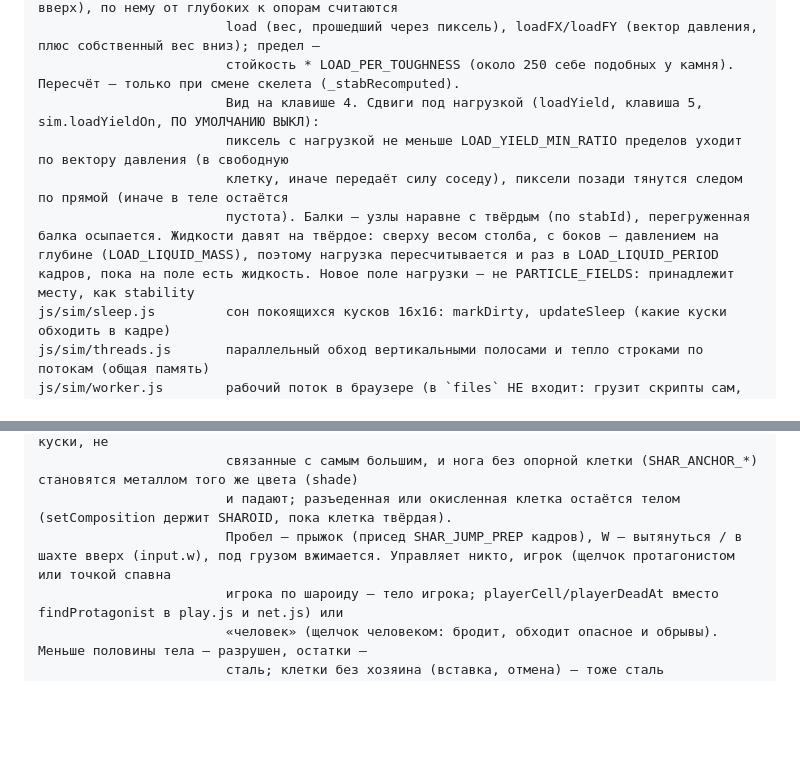
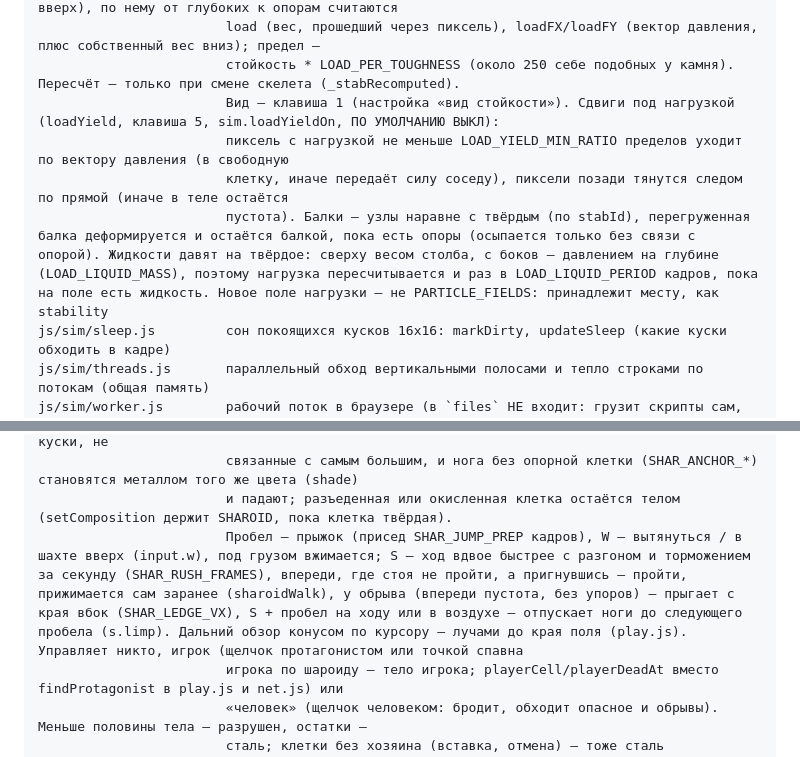
Before and after one commit to ruslexco-commits/pixirius, a Markdown page: CLAUDE.md, 2 parts joined by grey strips. GitHub-like rendering; blank space fills up the shorter version.

Commit message:
CLAUDE.md: вид стойкости на клавише 1, балка под нагрузкой, новые повадки шароида
Co-Authored-By: Claude Opus 5.5 <noreply@anthropic.com>

```diff
--- a/CLAUDE.md
+++ b/CLAUDE.md
@@ -59,10 +59,10 @@ js/sim/load.js          нагрузка на твёрдые пиксели: д
                         с меньшей глубиной по очерёдности вниз, диагональ вниз, вбок, вверх), по нему от глубоких к опорам считаются
                         load (вес, прошедший через пиксель), loadFX/loadFY (вектор давления, плюс собственный вес вниз); предел —
                         стойкость * LOAD_PER_TOUGHNESS (около 250 себе подобных у камня). Пересчёт — только при смене скелета (_stabRecomputed).
-                        Вид на клавише 4. Сдвиги под нагрузкой (loadYield, клавиша 5, sim.loadYieldOn, ПО УМОЛЧАНИЮ ВЫКЛ):
+                        Вид — клавиша 1 (настройка «вид стойкости»). Сдвиги под нагрузкой (loadYield, клавиша 5, sim.loadYieldOn, ПО УМОЛЧАНИЮ ВЫКЛ):
                         пиксель с нагрузкой не меньше LOAD_YIELD_MIN_RATIO пределов уходит по вектору давления (в свободную
                         клетку, иначе передаёт силу соседу), пиксели позади тянутся следом по прямой (иначе в теле остаётся
-                        пустота). Балки — узлы наравне с твёрдым (по stabId), перегруженная балка осыпается. Жидкости давят на твёрдое: сверху весом столба, с боков — давлением на глубине (LOAD_LIQUID_MASS), поэтому нагрузка пересчитывается и раз в LOAD_LIQUID_PERIOD кадров, пока на поле есть жидкость. Новое поле нагрузки — не PARTICLE_FIELDS: принадлежит месту, как stability
+                        пустота). Балки — узлы наравне с твёрдым (по stabId), перегруженная балка деформируется и остаётся балкой, пока есть опоры (осыпается только без связи с опорой). Жидкости давят на твёрдое: сверху весом столба, с боков — давлением на глубине (LOAD_LIQUID_MASS), поэтому нагрузка пересчитывается и раз в LOAD_LIQUID_PERIOD кадров, пока на поле есть жидкость. Новое поле нагрузки — не PARTICLE_FIELDS: принадлежит месту, как stability
 js/sim/sleep.js         сон покоящихся кусков 16x16: markDirty, updateSleep (какие куски обходить в кадре)
 js/sim/threads.js       параллельный обход вертикальными полосами и тепло строками по потокам (общая память)
 js/sim/worker.js        рабочий поток в браузере (в `files` НЕ входит: грузит скрипты сам, importScripts)
@@ -86,7 +86,7 @@ js/sim/sharoid.js       шароид (EL.SHAROID, id 64): шагающий ро
                         шароид видит втрое дальше (лучи, PLAY_SHAR_*) и конусом туда, где курсор (если сенсор может туда повернуться, иначе — без конуса). Целость (sharIntegrity): куски, не
                         связанные с самым большим, и нога без опорной клетки (SHAR_ANCHOR_*) становятся металлом того же цвета (shade)
                         и падают; разъеденная или окисленная клетка остаётся телом (setComposition держит SHAROID, пока клетка твёрдая).
-                        Пробел — прыжок (присед SHAR_JUMP_PREP кадров), W — вытянуться / в шахте вверх (input.w), под грузом вжимается. Управляет никто, игрок (щелчок протагонистом или точкой спавна
+                        Пробел — прыжок (присед SHAR_JUMP_PREP кадров), W — вытянуться / в шахте вверх (input.w), под грузом вжимается; S — ход вдвое быстрее с разгоном и торможением за секунду (SHAR_RUSH_FRAMES), впереди, где стоя не пройти, а пригнувшись — пройти, прижимается сам заранее (sharoidWalk), у обрыва (впереди пустота, без упоров) — прыгает с края вбок (SHAR_LEDGE_VX), S + пробел на ходу или в воздухе — отпускает ноги до следующего пробела (s.limp). Дальний обзор конусом по курсору — лучами до края поля (play.js). Управляет никто, игрок (щелчок протагонистом или точкой спавна
                         игрока по шароиду — тело игрока; playerCell/playerDeadAt вместо findProtagonist в play.js и net.js) или
                         «человек» (щелчок человеком: бродит, обходит опасное и обрывы). Меньше половины тела — разрушен, остатки —
                         сталь; клетки без хозяина (вставка, отмена) — тоже сталь (sweepSharoidOrphans). Считается главным потоком
```
